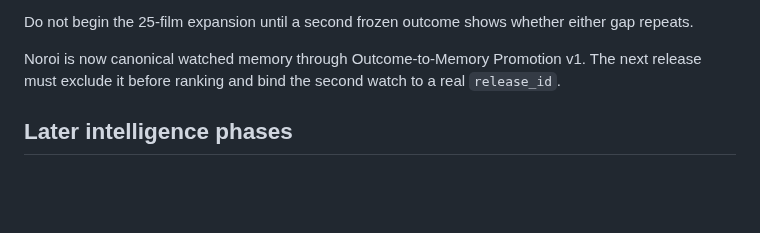
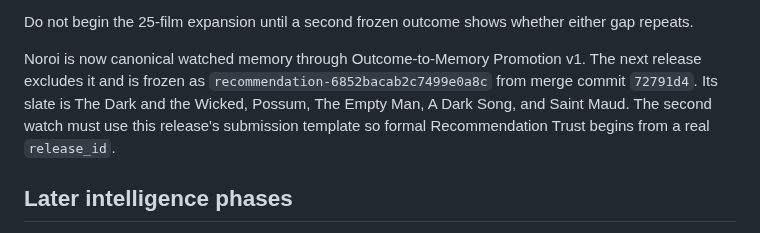
Before and after one commit to brutisthebrut-debug/cinema-brain, a Markdown page: docs/ROADMAP_STATUS.md, the part around the change. GitHub-like rendering; blank space fills up the shorter version.

Commit message:
Record post-Noroi release: docs/ROADMAP_STATUS.md

```diff
--- a/docs/ROADMAP_STATUS.md
+++ b/docs/ROADMAP_STATUS.md
@@ -193,8 +193,11 @@ Do not begin the 25-film expansion until a second frozen outcome shows whether
 either gap repeats.
 
 Noroi is now canonical watched memory through Outcome-to-Memory Promotion v1.
-The next release must exclude it before ranking and bind the second watch to a
-real `release_id`.
+The next release excludes it and is frozen as
+`recommendation-6852bacab2c7499e0a8c` from merge commit `72791d4`. Its slate is
+The Dark and the Wicked, Possum, The Empty Man, A Dark Song, and Saint Maud. The
+second watch must use this release's submission template so formal
+Recommendation Trust begins from a real `release_id`.
 
 ## Later intelligence phases
 
```
